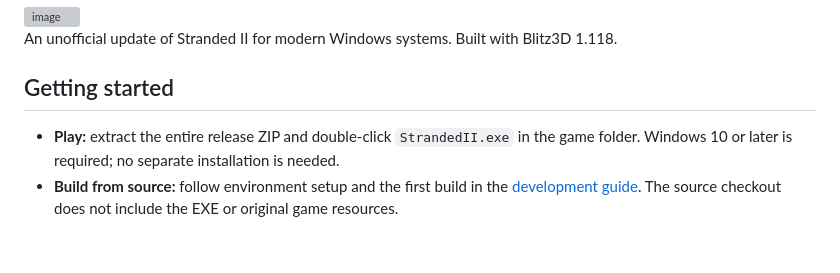
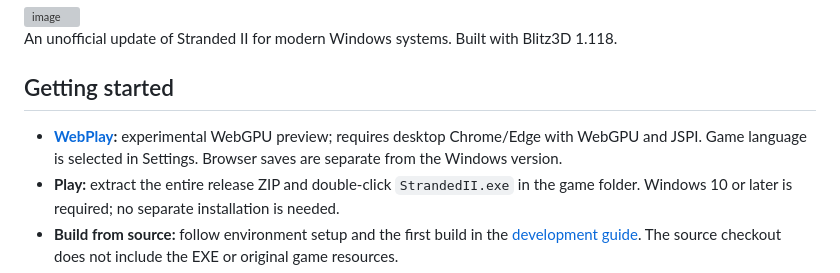
Before and after one commit to shlifedev/Stranded-II-Modern, a Markdown page: README.md, the part around one of its changes. Rendered like a GitHub page; blank space fills up the shorter version; grey boxes are pictures that could not be loaded.

```diff
--- a/README.md
+++ b/README.md
@@ -10,6 +10,7 @@ An unofficial update of Stranded II for modern Windows systems. Built with Blitz
 
 ## Getting started
 
+- **[WebPlay](https://shlifedev.github.io/Stranded-II-Modern/):** experimental WebGPU preview; requires desktop Chrome/Edge with WebGPU and JSPI. Game language is selected in Settings. Browser saves are separate from the Windows version.
 - **Play:** extract the entire release ZIP and double-click `StrandedII.exe` in the game folder. Windows 10 or later is required; no separate installation is needed.
 - **Build from source:** follow environment setup and the first build in the [development guide](docs/development.md). The source checkout does not include the EXE or original game resources.
 - **Translate:** edit `locales/<code>.tsv` following the [localization guide](docs/localization.md).
```
Also changed, not shown: other parts of README.md (+1 -1 lines), README-ko.md (+2 -1 lines).
